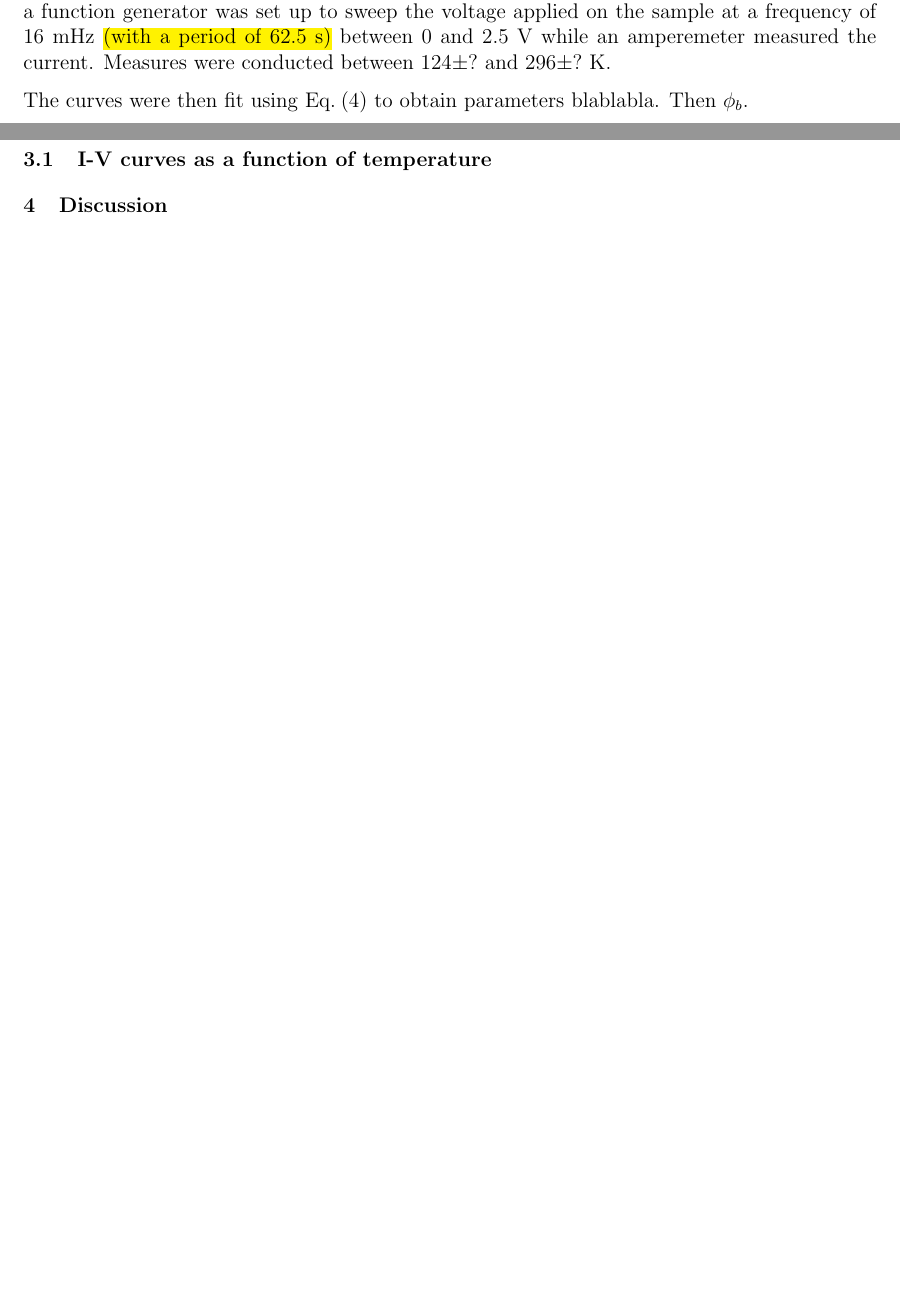
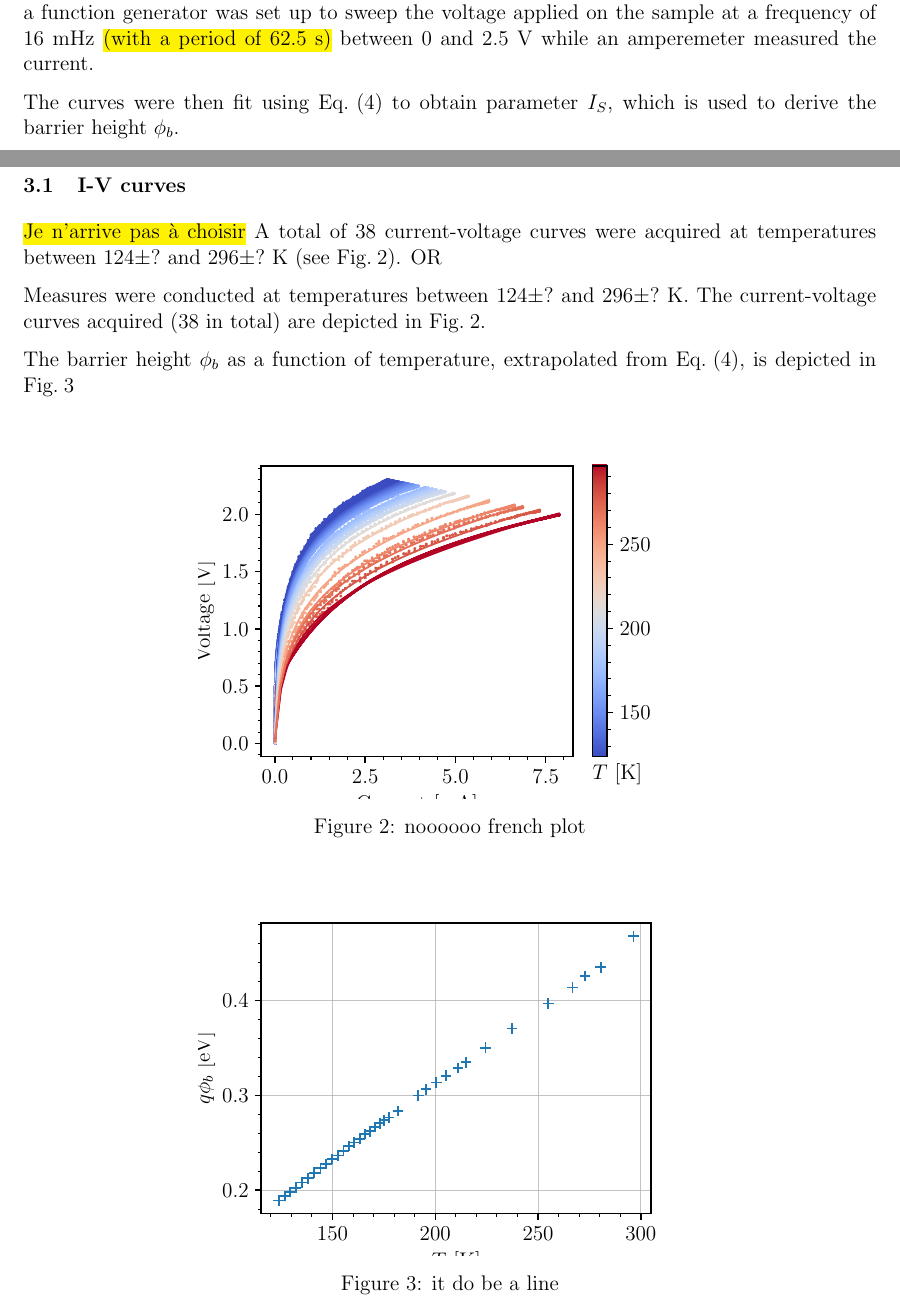
Before and after one commit to TomVdt/TPIII, a LaTeX document (06-photoemission-interne/rapport.tex, which reads 06-photoemission-interne/sections/1-theory-exp-setup.tex, 06-photoemission-interne/sections/2-results.tex): two parts of pages 2 and 3 of 4 before the commit and two parts of pages 2 and 3 of 5 after it, joined at a grey line, cut so that both start at the same text, the shorter picture padded with empty space. Compiled offline with pdfLaTeX.

Commit message:
deux phrases dans résultats

```diff
--- a/06-photoemission-interne/sections/1-theory-exp-setup.tex
+++ b/06-photoemission-interne/sections/1-theory-exp-setup.tex
@@ -61,7 +61,6 @@ Photon pousse électron à faire du sport.
 \subsection{Setup for I-V measures}
 The sample, a Au-Si junction of size ??, was put in a cryostat to lower and control its temperature, which was measured through a Pt resistance thermometer.
 To acquire the $I$-$V$ curves, a function generator was set up to sweep the voltage applied on the sample at a frequency of $16$ mHz \hl{(with a period of 62.5 s)} between $0$ and $2.5$ V while an amperemeter measured the current.
-Measures were conducted between $124 \pm ?$ and $296\pm?$ K.
+% Measures were conducted between $124 \pm ?$ and $296\pm?$ K.
 
-The curves were then fit using \autoref{eq:IV-curve} to obtain parameters blablabla.
-Then $\phi_b$.
+The curves were then fit using \autoref{eq:IV-curve} to obtain parameter $I_S$, which is used to derive the barrier height $\phi_b$.
--- a/06-photoemission-interne/sections/2-results.tex
+++ b/06-photoemission-interne/sections/2-results.tex
@@ -1,2 +1,23 @@
 \section{Results}
-\subsection{I-V curves as a function of temperature }
+\subsection{I-V curves}
+\hl{Je n'arrive pas à choisir}
+A total of 38 current-voltage curves were acquired at temperatures between $124 \pm ?$ and $296\pm?$ K (see \autoref{fig:iv-curves}). OR
+
+Measures were conducted at temperatures between $124 \pm ?$ and $296\pm?$ K.
+The current-voltage curves acquired (38 in total) are depicted in \autoref{fig:iv-curves}.
+
+The barrier height $\phi_b$ as a function of temperature, extrapolated from \autoref{eq:IV-curve}, is depicted in \autoref{fig:iv-barrier-height}
+
+\begin{figure}[htbp]
+    \centering
+    \includegraphics[scale=1]{figures/iv-curves.pdf}
+    \caption{noooooo french plot}
+    \label{fig:iv-curves}
+\end{figure}
+
+\begin{figure}[htbp]
+    \centering
+    \includegraphics[scale=1]{figures/iv-schottky-potential-temperature.pdf}
+    \caption{it do be a line}
+    \label{fig:iv-barrier-height}
+\end{figure}
```
